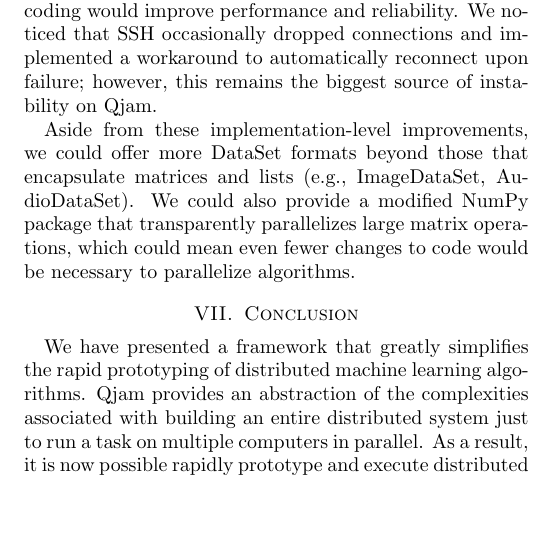
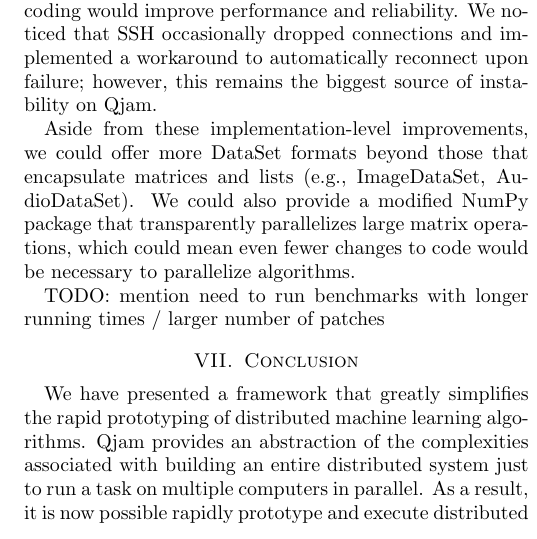
Before and after one commit to ali01/qjam, a LaTeX paper (report/report.tex): part of one column of page 4 of 4, cut so that both start at the same text, the shorter picture padded with empty space. Compiled offline with pdfLaTeX.

Commit message:
merged juan's changes to future work (resolved conflict)

```diff
--- a/report/report.tex
+++ b/report/report.tex
@@ -560,6 +560,9 @@ AudioDataSet). We could also provide a modified NumPy package that
 transparently parallelizes large matrix operations, which could mean even fewer
 changes to code would be necessary to parallelize algorithms.
 
+TODO: mention need to run benchmarks with longer running times / larger number
+of patches
+
 \section{Conclusion}
 We have presented a framework that greatly simplifies the rapid prototyping of
 distributed machine learning algorithms. Qjam provides an abstraction of the
```
